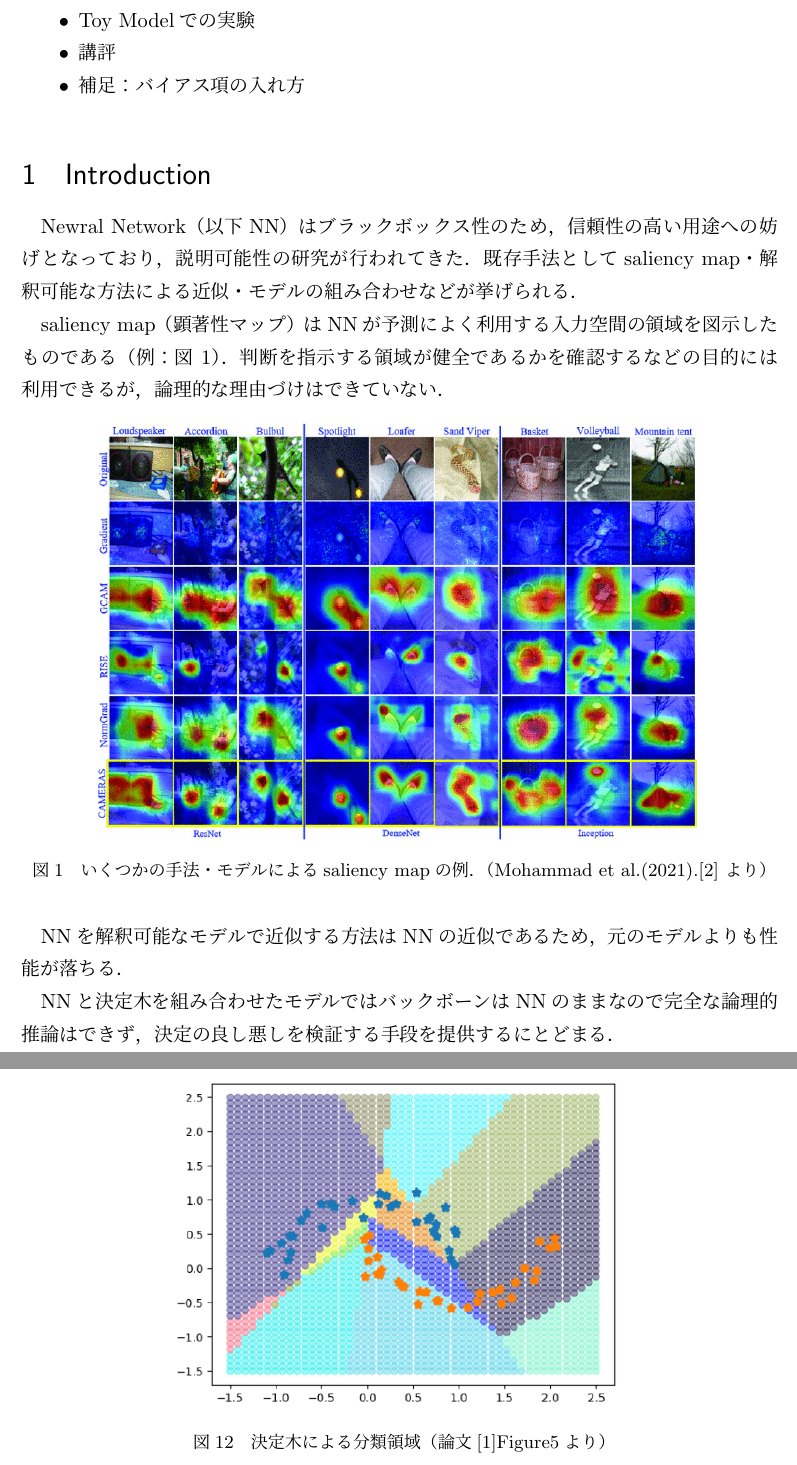
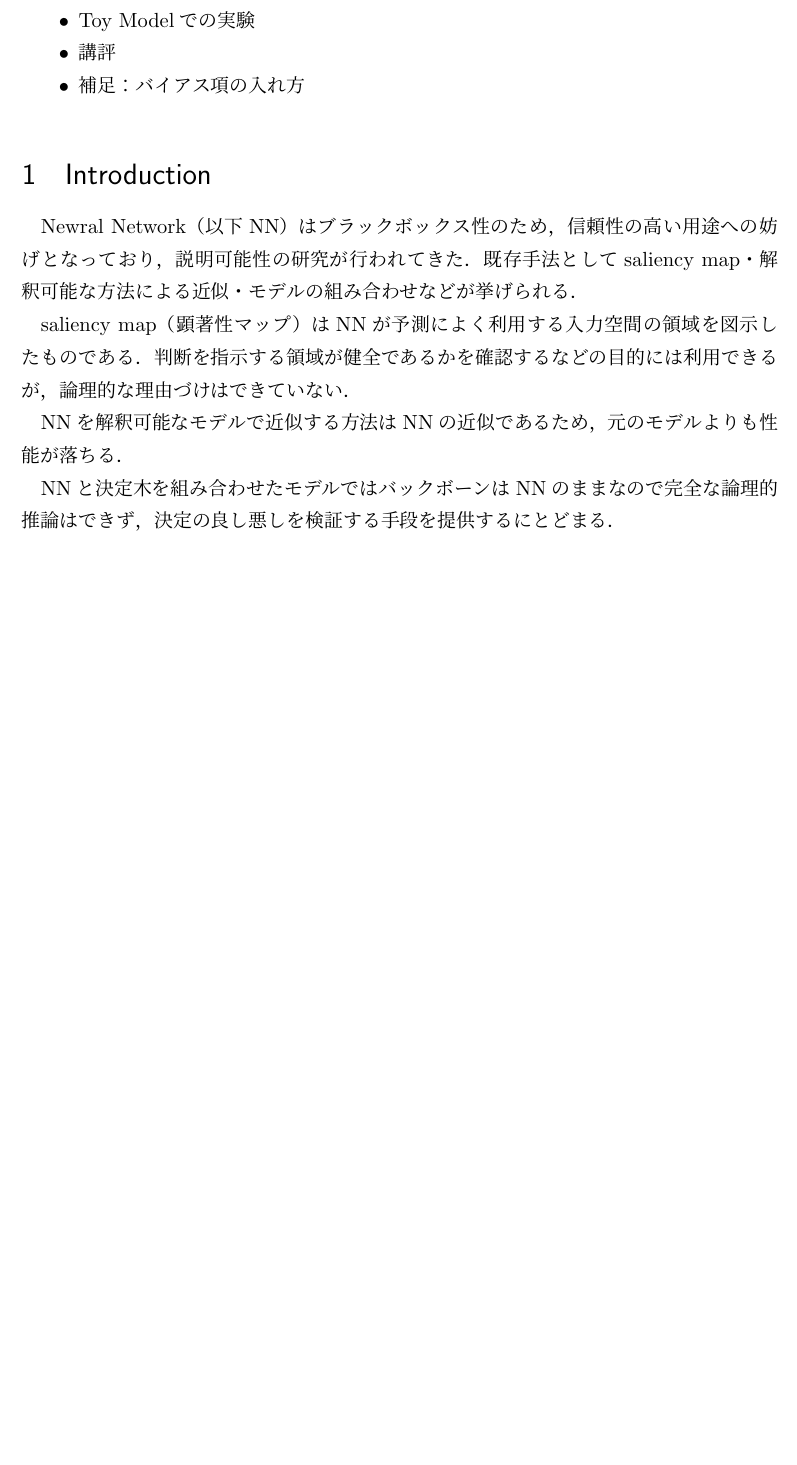
Before and after one commit to Y-Saki26/academic-papers, a LaTeX document (Aytekin_2022/note/main.tex): two parts of pages 2 and 13 of 14 before the commit and part of page 2 of 13 after it, the two joined at a grey line, cut so that both start at the same text, the shorter picture padded with empty space. Compiled offline with pLaTeX and dvipdfmx.

```diff
--- a/Aytekin_2022/note/main.tex
+++ b/Aytekin_2022/note/main.tex
@@ -64,10 +64,10 @@
 Newral Network（以下NN）はブラックボックス性のため，信頼性の高い用途への妨げとなっており，説明可能性の研究が行われてきた．
 既存手法としてsaliency map・解釈可能な方法による近似・モデルの組み合わせなどが挙げられる．
 
-saliency map（顕著性マップ）はNNが予測によく利用する入力空間の領域を図示したものである（例：\figref{saliency map}）．
+saliency map（顕著性マップ）はNNが予測によく利用する入力空間の領域を図示したものである．%（例：\figref{saliency map}）．
 判断を指示する領域が健全であるかを確認するなどの目的には利用できるが，論理的な理由づけはできていない．
 
-\addFigure[0.8\linewidth]{Figure7.png}{いくつかの手法・モデルによるsaliency mapの例．（Mohammad et al.(2021).\cite{Jalwana2021} より）}{saliency map}
+%\addFigure[0.8\linewidth]{Figure7.png}{いくつかの手法・モデルによるsaliency mapの例．（Mohammad et al.(2021).\cite{Jalwana2021} より）}{saliency map}
 
 NNを解釈可能なモデルで近似する方法はNNの近似であるため，元のモデルよりも性能が落ちる．
 
```
Also changed, not shown: Aytekin_2022/README.md, Aytekin_2022/note/Aytekin_2022_note.pdf, Aytekin_2022/note/Figure7.png (deleted), README.md.
